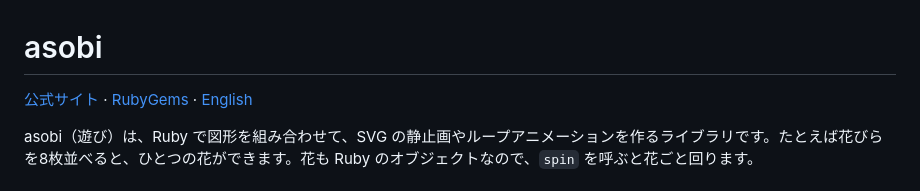
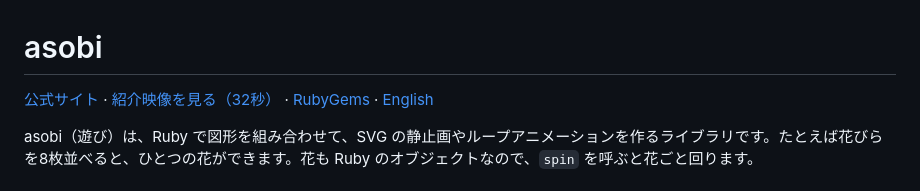
Before and after one commit to Hayato1031/asobi, a Markdown page: README.ja.md, the part around the change. Drawn GitHub-style.

Commit message:
Show the finished Your Objects film on both homepages

```diff
--- a/README.ja.md
+++ b/README.ja.md
@@ -1,6 +1,6 @@
 # asobi
 
-[公式サイト](https://asobi.myura.me/ja/) · [RubyGems](https://rubygems.org/gems/asobi) · [English](README.md)
+[公式サイト](https://asobi.myura.me/ja/) · [紹介映像を見る（32秒）](https://asobi.myura.me/ja/#film) · [RubyGems](https://rubygems.org/gems/asobi) · [English](README.md)
 
 asobi（遊び）は、Ruby で図形を組み合わせて、SVG の静止画やループアニメーションを作るライブラリです。たとえば花びらを8枚並べると、ひとつの花ができます。花も Ruby のオブジェクトなので、`spin` を呼ぶと花ごと回ります。
 
```
Also changed, not shown: README.md (+1 -1 lines), site/assets/your-objects-poster.png (added), 4 other files.
